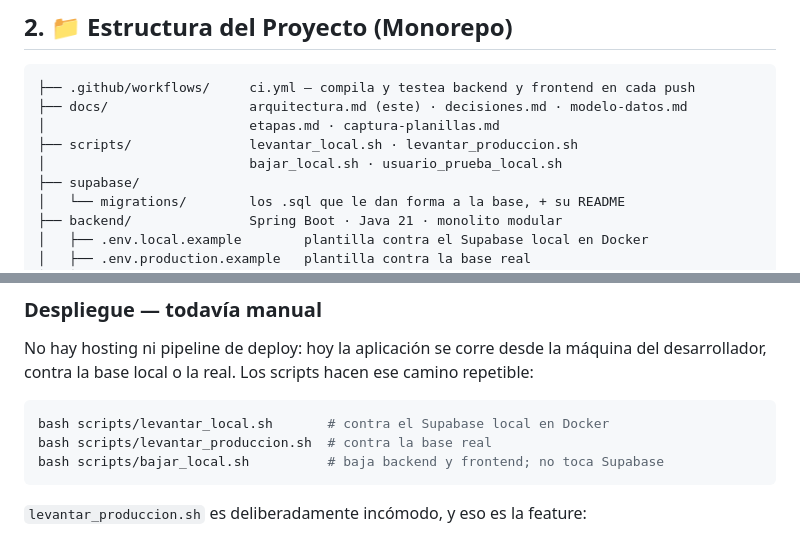
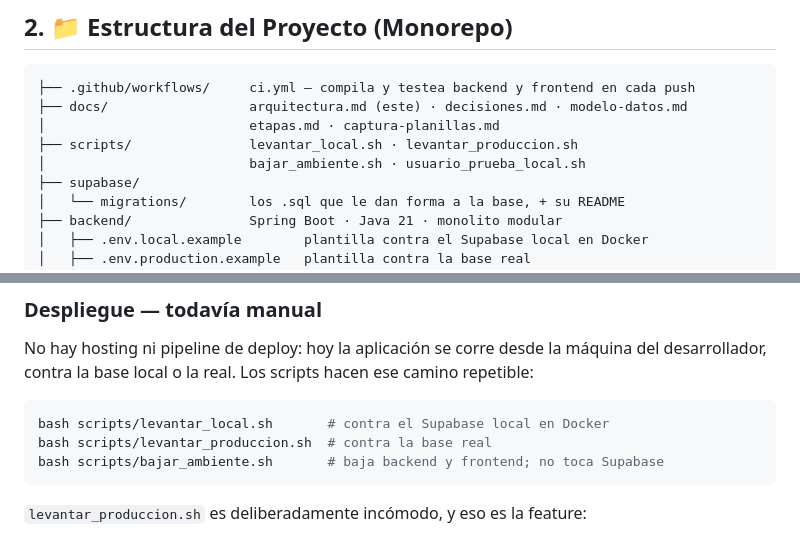
Before and after one commit to elianamsanchez/anpael, a Markdown page: docs/arquitectura.md, 2 parts joined by grey strips. Drawn GitHub-style.

````diff
--- a/docs/arquitectura.md
+++ b/docs/arquitectura.md
@@ -61,7 +61,7 @@ otra.
 ├── docs/                  arquitectura.md (este) · decisiones.md · modelo-datos.md
 │                          etapas.md · captura-planillas.md
 ├── scripts/               levantar_local.sh · levantar_produccion.sh
-│                          bajar_local.sh · usuario_prueba_local.sh
+│                          bajar_ambiente.sh · usuario_prueba_local.sh
 ├── supabase/
 │   └── migrations/        los .sql que le dan forma a la base, + su README
 ├── backend/               Spring Boot · Java 21 · monolito modular
@@ -352,7 +352,7 @@ ese camino repetible:
 ```bash
 bash scripts/levantar_local.sh       # contra el Supabase local en Docker
 bash scripts/levantar_produccion.sh  # contra la base real
-bash scripts/bajar_local.sh          # baja backend y frontend; no toca Supabase
+bash scripts/bajar_ambiente.sh       # baja backend y frontend; no toca Supabase
 ```
 
 `levantar_produccion.sh` es deliberadamente incómodo, y eso es la feature:
````
Also changed, not shown: README.md (+1 -1 lines).
